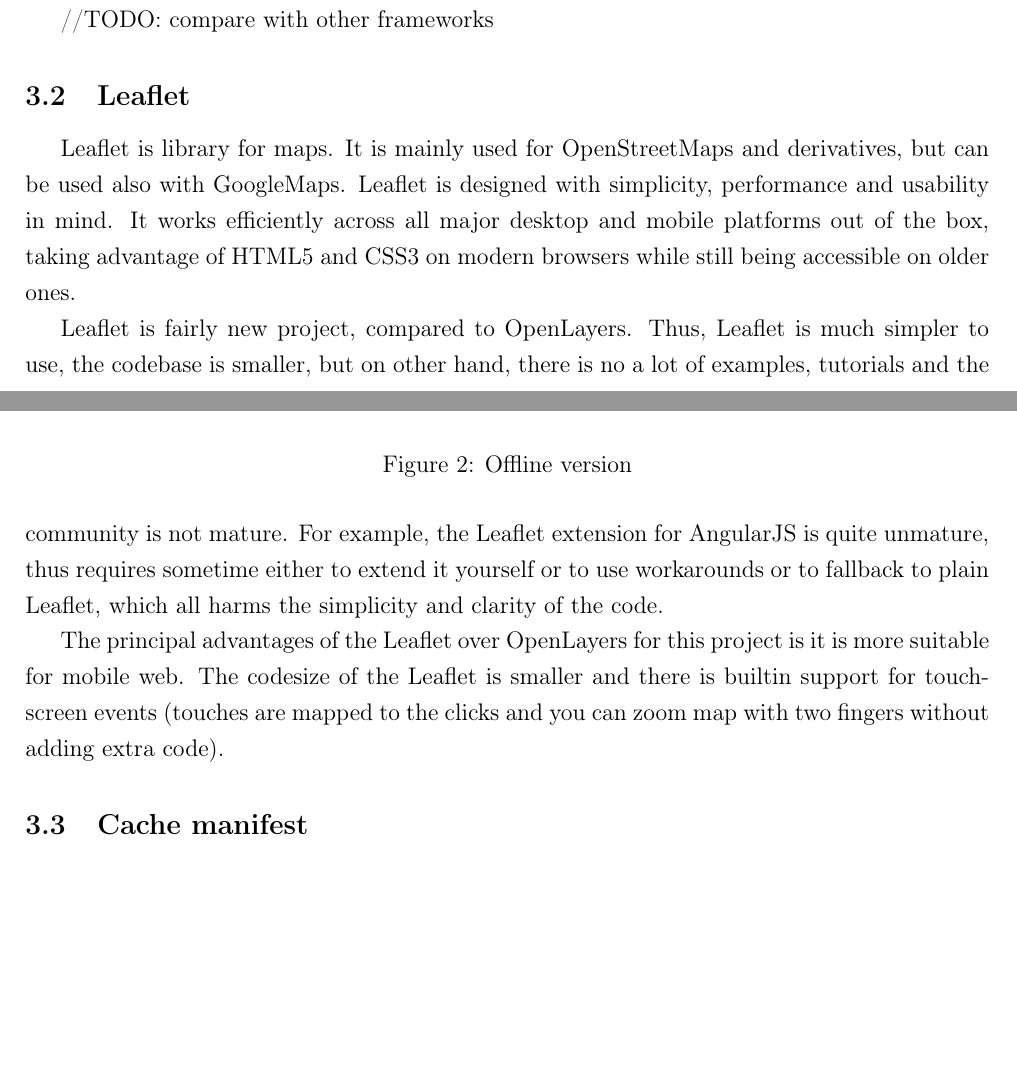
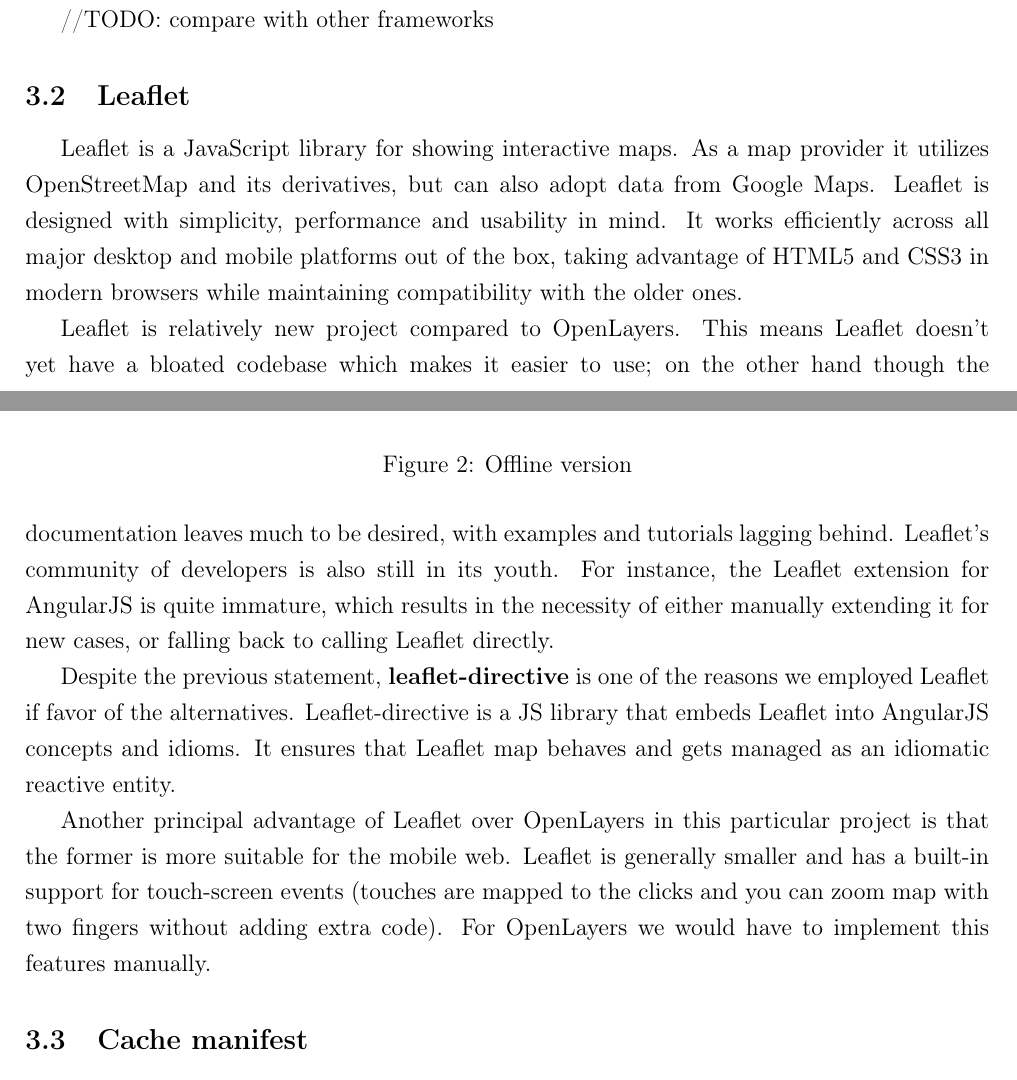
Before and after one commit to AAzza/geonaut, a LaTeX document (doc/report/report.tex): two parts of pages 3 and 4 of 6, joined at a grey line, cut so that both start at the same text, the shorter picture padded with empty space. Compiled offline with pdfLaTeX; a LaTeX package or settings file that is missing is left out.

Commit message:
Report: Leaflet

```diff
--- a/doc/report/report.tex
+++ b/doc/report/report.tex
@@ -135,22 +135,36 @@
 //TODO: compare with other frameworks
 
 \subsection{Leaflet}
-Leaflet is library for maps. It is mainly used for OpenStreetMaps and derivatives,
-but can be used also with GoogleMaps.
-Leaflet is designed with simplicity, performance and usability in mind.
-It works efficiently across all major desktop and mobile platforms out of the box,
-taking advantage of HTML5 and CSS3 on modern browsers while still being accessible on older ones.
 
-Leaflet is fairly new project, compared to OpenLayers. Thus, Leaflet is much simpler to use,
-the codebase is smaller, but on other hand, there is no a lot of examples, tutorials and
-the community is not mature. For example, the Leaflet extension for AngularJS is quite
-unmature, thus requires sometime either to extend it yourself or to use workarounds
-or to fallback to plain Leaflet, which all harms the simplicity and clarity of the code.
+Leaflet is a JavaScript library for showing interactive maps. As a map
+provider it utilizes OpenStreetMap and its derivatives, but can also
+adopt data from Google Maps. Leaflet is designed with simplicity,
+performance and usability in mind. It works efficiently across all
+major desktop and mobile platforms out of the box, taking advantage of
+HTML5 and CSS3 in modern browsers while maintaining compatibility with
+the older ones.
 
-The principal advantages of the Leaflet over OpenLayers for this project is
-it is more suitable for mobile web. The codesize of the Leaflet is smaller
-and there is builtin support for touch-screen events (touches are mapped to
-the clicks and you can zoom map with two fingers without adding extra code).
+Leaflet is relatively new project compared to OpenLayers. This means
+Leaflet doesn't yet have a bloated codebase which makes it easier to
+use; on the other hand though the documentation leaves much to be
+desired, with examples and tutorials lagging behind. Leaflet's
+community of developers is also still in its youth. For instance, the
+Leaflet extension for AngularJS is quite immature, which results in
+the necessity of either manually extending it for new cases, or
+falling back to calling Leaflet directly.
+
+Despite the previous statement, \textbf{leaflet-directive} is one of
+the reasons we employed Leaflet if favor of the alternatives.
+Leaflet-directive is a JS library that embeds Leaflet into AngularJS
+concepts and idioms. It ensures that Leaflet map behaves and gets
+managed as an idiomatic reactive entity.
+
+Another principal advantage of Leaflet over OpenLayers in this
+particular project is that the former is more suitable for the mobile
+web. Leaflet is generally smaller and has a built-in support for
+touch-screen events (touches are mapped to the clicks and you can zoom
+map with two fingers without adding extra code). For OpenLayers we
+would have to implement this features manually.
 
 \subsection{Cache manifest}
 For providing offline version HTML5 cache manifest file is used. It is still working
```
